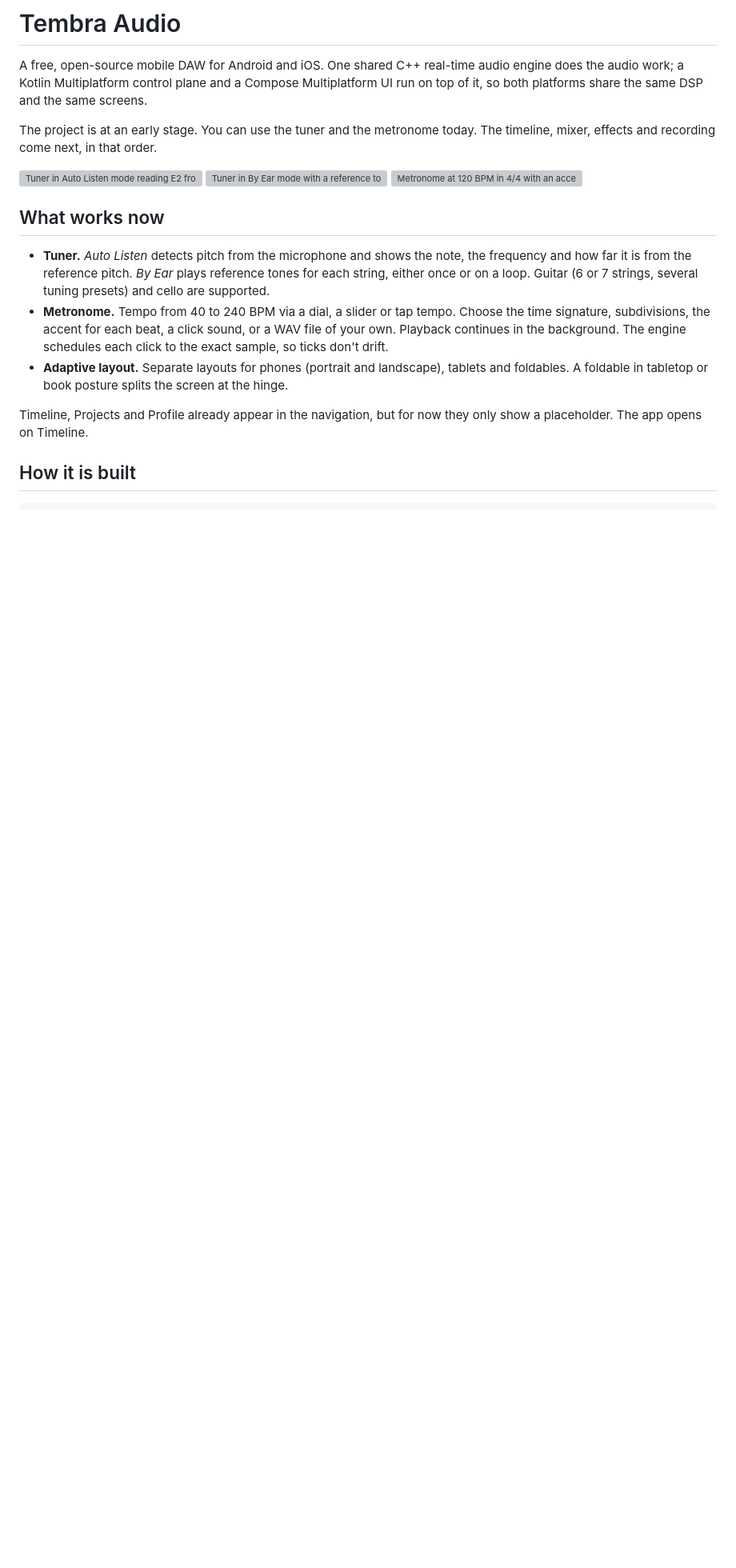
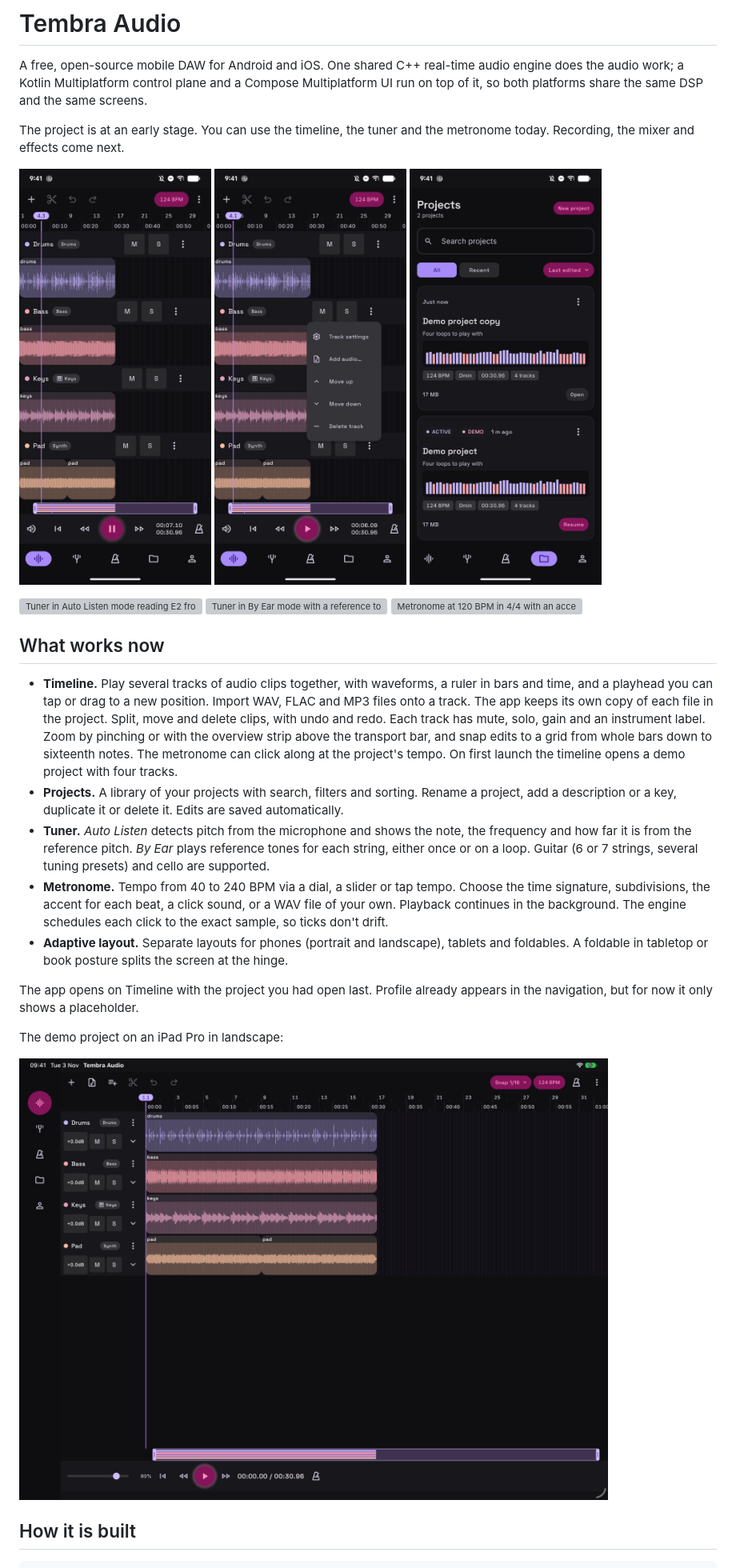
Before and after one commit to vshpyrka/Tembra-Audio, a Markdown page: README.md, the part around one of its changes. Shown at 80% size. Drawn GitHub-style; pictures changed too: docs/screenshots/projects-android-pixel6pro-library.png (added), docs/screenshots/timeline-android-pixel6pro-playing.png (added), docs/screenshots/timeline-android-pixel6pro-track-menu.png (added); blank space fills up the shorter version; grey boxes are pictures that could not be loaded.

Commit message:
docs(readme): timeline and Projects screenshots, the timeline in "What works now"
The README still described Timeline and Projects as placeholders. It now shows the timeline
playing the demo project, a track menu and the Projects library on a Pixel 6 Pro, and the demo
project on an iPad Pro in landscape, all captured from a debug build of main (0abd993). The
"What works now" list gains Timeline and Projects entries taken from spec 009; Profile is the
one placeholder left. docs/README.md lists where each capture came from.

Co-Authored-By: Claude Opus 5.5 <noreply@anthropic.com>

```diff
--- a/README.md
+++ b/README.md
@@ -4,9 +4,14 @@ A free, open-source mobile DAW for Android and iOS. One shared C++ real-time aud
 audio work; a Kotlin Multiplatform control plane and a Compose Multiplatform UI run on top of it, so
 both platforms share the same DSP and the same screens.
 
-The project is at an early stage. You can use the tuner and the metronome today. The timeline, mixer,
-effects and recording come next, in that order.
+The project is at an early stage. You can use the timeline, the tuner and the metronome today.
+Recording, the mixer and effects come next.
 
+<p>
+  <img src="docs/screenshots/timeline-android-pixel6pro-playing.png" width="240" alt="Timeline playing the demo project: four tracks with waveforms, the playhead at bar 4 and the transport bar counting">
+  <img src="docs/screenshots/timeline-android-pixel6pro-track-menu.png" width="240" alt="A track's menu on the timeline with Track settings, Add audio, Move up, Move down and Delete track">
+  <img src="docs/screenshots/projects-android-pixel6pro-library.png" width="240" alt="Projects library with search, filters and two project cards showing tempo, key, length and track count">
+</p>
 <p>
   <img src="specs/005-tabletop-posture/screenshots/android-pixel6pro-autolisten.png" width="240" alt="Tuner in Auto Listen mode reading E2 from a guitar">
   <img src="specs/005-tabletop-posture/screenshots/android-pixel6pro-d2-byear.png" width="240" alt="Tuner in By Ear mode with a reference tone card for each guitar string">
@@ -15,6 +20,15 @@ effects and recording come next, in that order.
 
 ## What works now
 
+- **Timeline.** Play several tracks of audio clips together, with waveforms, a ruler in bars and
+  time, and a playhead you can tap or drag to a new position. Import WAV, FLAC and MP3 files onto a
+  track. The app keeps its own copy of each file in the project. Split, move and delete clips, with
+  undo and redo. Each track has mute, solo, gain and an instrument label. Zoom by pinching or
+  with the overview strip above the transport bar, and snap edits to a grid from whole bars down
+  to sixteenth notes. The metronome can click along at the project's tempo. On first launch the
+  timeline opens a demo project with four tracks.
+- **Projects.** A library of your projects with search, filters and sorting. Rename a project, add a
+  description or a key, duplicate it or delete it. Edits are saved automatically.
 - **Tuner.** *Auto Listen* detects pitch from the microphone and shows the note, the frequency and
   how far it is from the reference pitch. *By Ear* plays reference tones for each string, either once
   or on a loop. Guitar (6 or 7 strings, several tuning presets) and cello are supported.
@@ -24,8 +38,12 @@ effects and recording come next, in that order.
 - **Adaptive layout.** Separate layouts for phones (portrait and landscape), tablets and foldables.
   A foldable in tabletop or book posture splits the screen at the hinge.
 
-Timeline, Projects and Profile already appear in the navigation, but for now they only show a
-placeholder. The app opens on Timeline.
+The app opens on Timeline with the project you had open last. Profile already appears in the
+navigation, but for now it only shows a placeholder.
+
+The demo project on an iPad Pro in landscape:
+
+<img src="docs/screenshots/timeline-ios-ipadpro13-landscape.png" width="736" alt="The same demo project on an iPad Pro in landscape: a navigation rail, track headers with gain, mute and solo, the snap and tempo pills, and the overview strip above the transport bar">
 
 ## How it is built
 
```
Also changed, not shown: other parts of README.md (+1 -1 lines), docs/README.md (+15 -0 lines).
